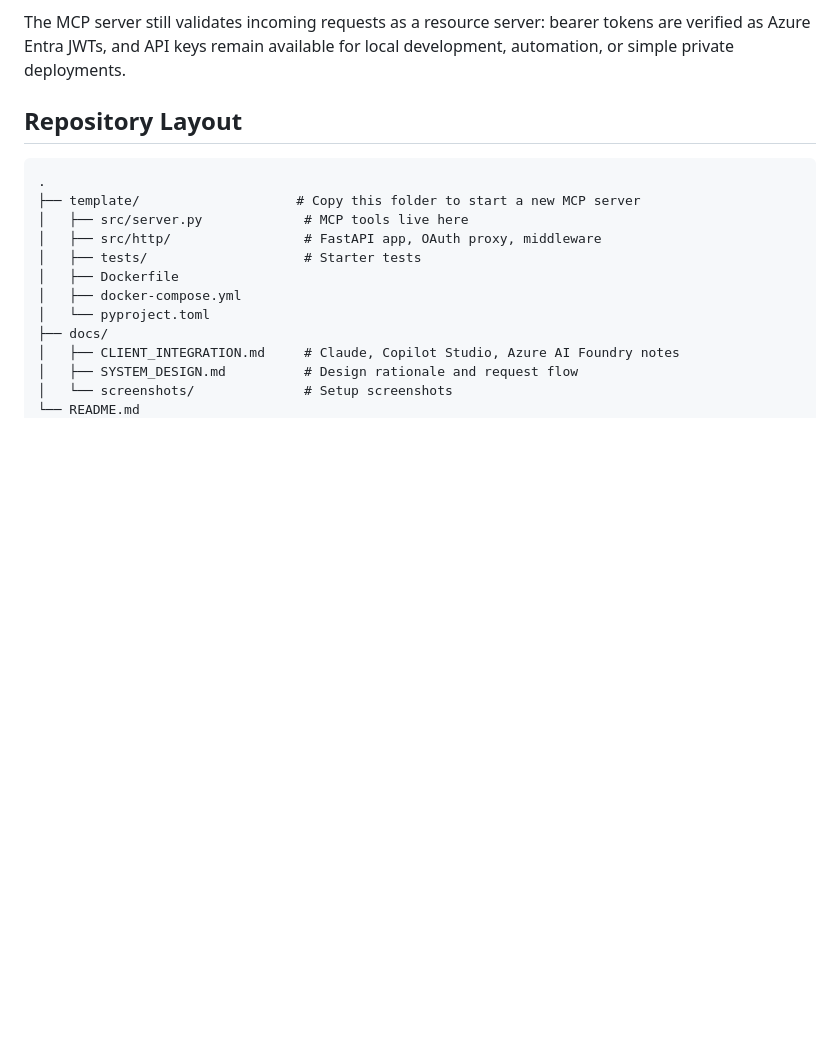
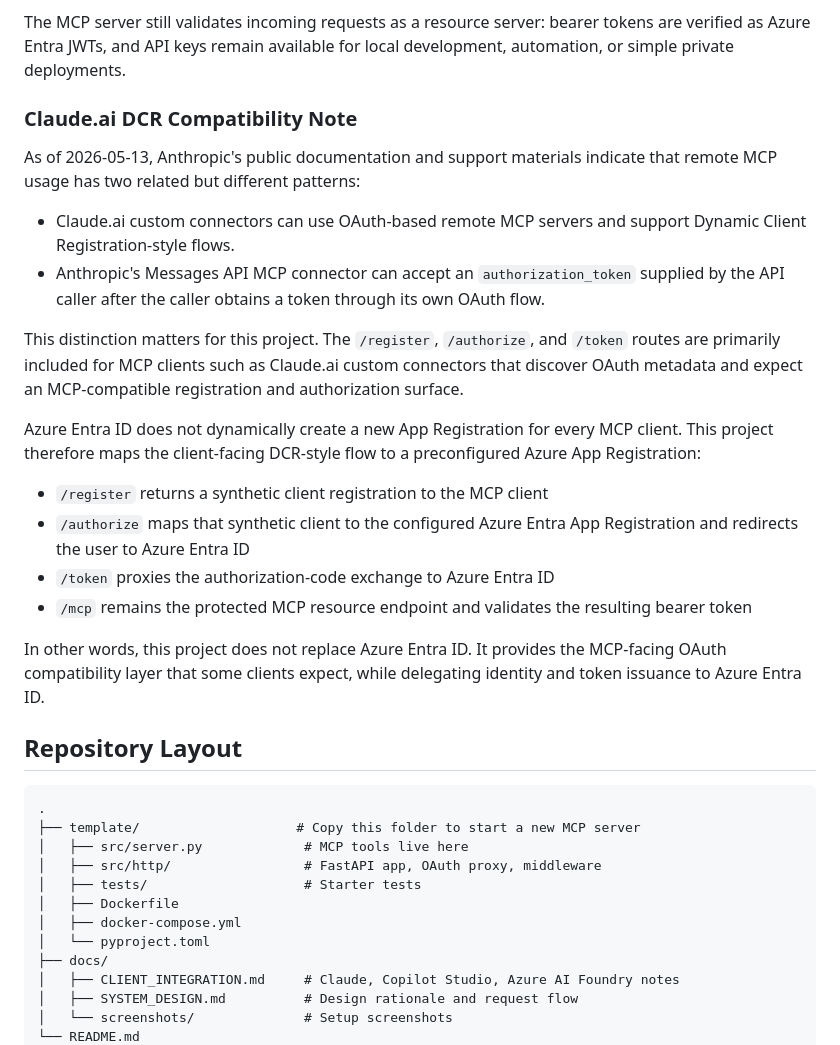
Before and after one commit to terenyang/mcp-server-boilerplate, a Markdown page: README.md, the part around the change. Drawn GitHub-style; blank space fills up the shorter version.

Commit message:
docs: explain Claude DCR compatibility and Entra proxy routes

```diff
--- a/README.md
+++ b/README.md
@@ -51,6 +51,24 @@ Some MCP-capable clients expect OAuth discovery and Dynamic Client Registration-
 - `/token` exchanges authorization codes through Azure Entra ID and returns the resulting tokens to the client
 
 The MCP server still validates incoming requests as a resource server: bearer tokens are verified as Azure Entra JWTs, and API keys remain available for local development, automation, or simple private deployments.
+
+### Claude.ai DCR Compatibility Note
+
+As of 2026-05-13, Anthropic's public documentation and support materials indicate that remote MCP usage has two related but different patterns:
+
+- Claude.ai custom connectors can use OAuth-based remote MCP servers and support Dynamic Client Registration-style flows.
+- Anthropic's Messages API MCP connector can accept an `authorization_token` supplied by the API caller after the caller obtains a token through its own OAuth flow.
+
+This distinction matters for this project. The `/register`, `/authorize`, and `/token` routes are primarily included for MCP clients such as Claude.ai custom connectors that discover OAuth metadata and expect an MCP-compatible registration and authorization surface.
+
+Azure Entra ID does not dynamically create a new App Registration for every MCP client. This project therefore maps the client-facing DCR-style flow to a preconfigured Azure App Registration:
+
+- `/register` returns a synthetic client registration to the MCP client
+- `/authorize` maps that synthetic client to the configured Azure Entra App Registration and redirects the user to Azure Entra ID
+- `/token` proxies the authorization-code exchange to Azure Entra ID
+- `/mcp` remains the protected MCP resource endpoint and validates the resulting bearer token
+
+In other words, this project does not replace Azure Entra ID. It provides the MCP-facing OAuth compatibility layer that some clients expect, while delegating identity and token issuance to Azure Entra ID.
 
 ## Repository Layout
 
```
